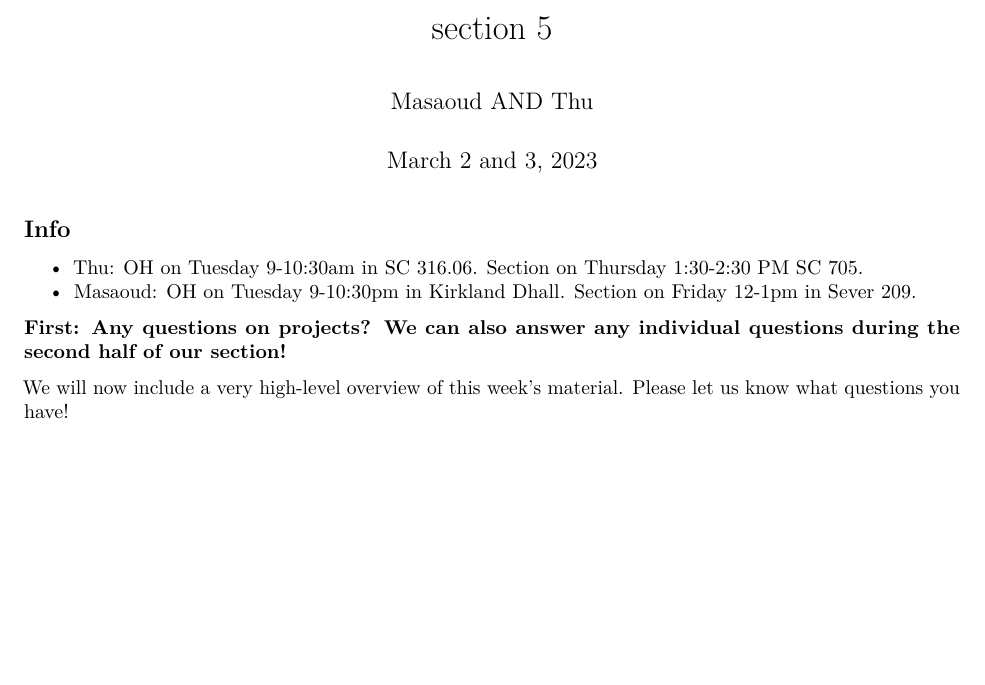
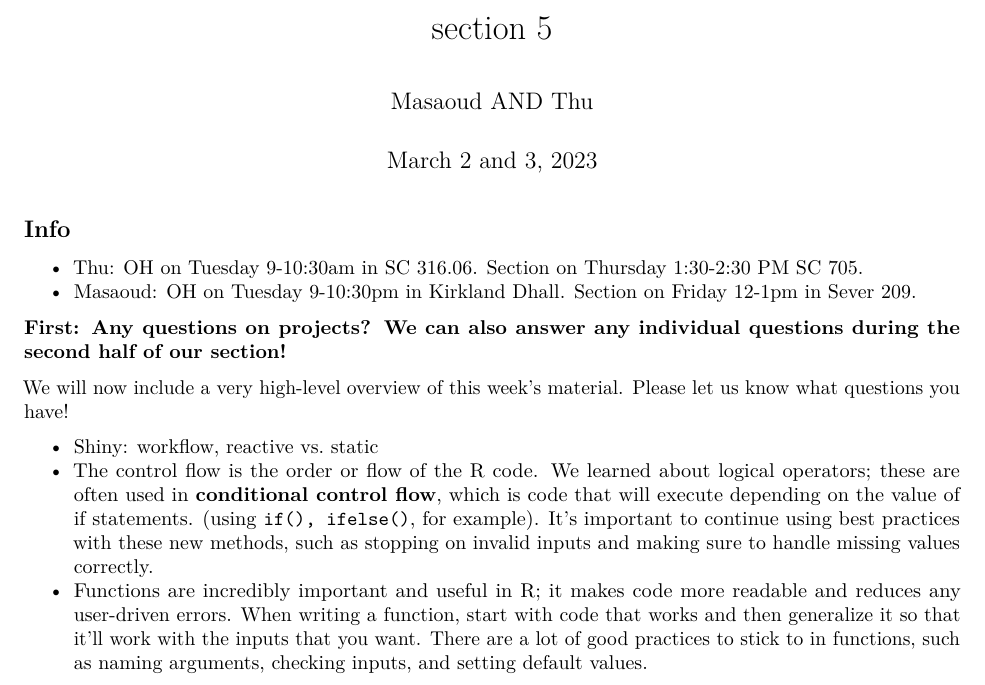
Before and after one commit to mtpham17/108section2023, an R Markdown document (section 6/section 6 material.Rmd): part of page 1 of 2, cut so that both start at the same text, the shorter picture padded with empty space. Rendered offline with R 4.5, knitr and Pandoc, then LaTeX, with nearby package versions; code that draws random numbers runs with fixed seeds of ours; some code elsewhere in the file could not run offline.

Commit message:
overview

```diff
--- a/section 6/section 6 material.Rmd
+++ b/section 6/section 6 material.Rmd
@@ -19,6 +19,11 @@ knitr::opts_chunk$set(echo = TRUE)
 \textbf{First: Any questions on projects? We can also answer any individual questions during the second half of our section!}
 
 We will now include a very high-level overview of this week's material. Please let us know what questions you have!
+
+- Shiny: workflow, reactive vs. static
+- The control flow is the order or flow of the R code. We learned about logical operators; these are often used in \textbf{conditional control flow}, which is code that will execute depending on the value of if statements. (using \texttt{if(), ifelse()}, for example). It's important to continue using best practices with these new methods, such as stopping on invalid inputs and making sure to handle missing values correctly.
+- Functions are incredibly important and useful in R; it makes code more readable and reduces any user-driven errors. When writing a function, start with code that works and then generalize it so that it'll work with the inputs that you want. There are a lot of good practices to stick to in functions, such as naming arguments, checking inputs, and setting default values.
+
 
 \newpage
 
```
